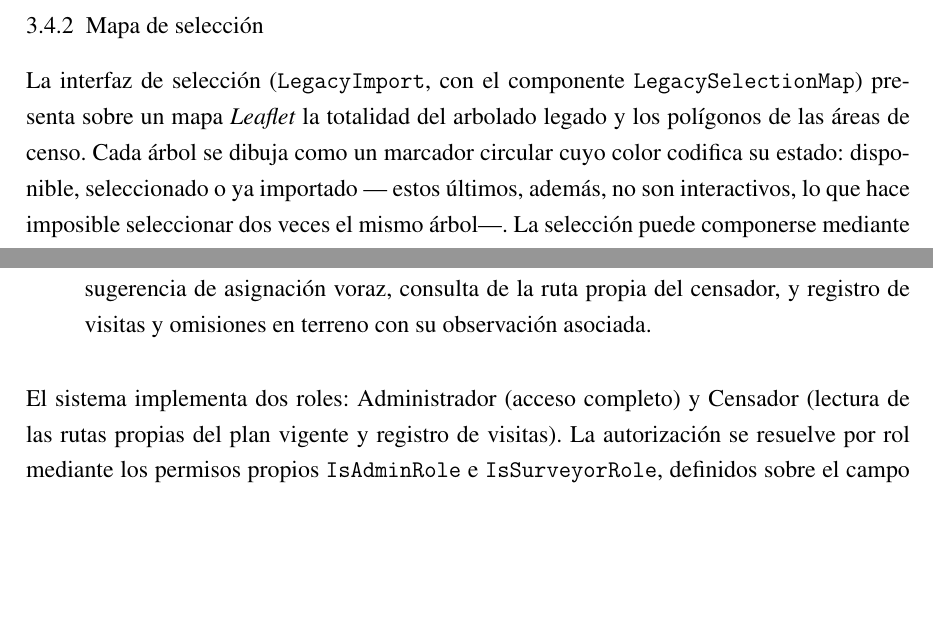
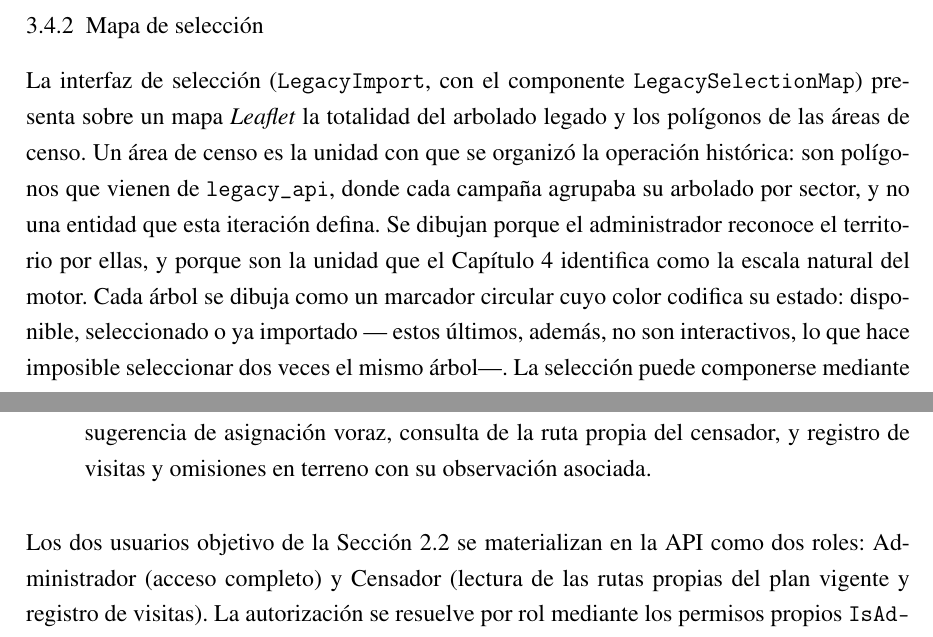
Before and after one commit to AlbertoZuiga/arbocensus, a LaTeX thesis (docs/thesis/main.tex, which reads docs/thesis/secciones/03-diseno.tex): two parts of pages 47 and 52 of 130, joined at a grey line, cut so that both start at the same text, the shorter picture padded with empty space. Compiled offline with pdfLaTeX.

Commit message:
docs(thesis): da antecedente a las áreas de censo y remite los roles de la api
El mapa de selección introducía "área de censo" sin decir que son polígonos de
legacy_api y unidad de la operación histórica. Los dos roles de la API se
remiten a usuarios objetivo, para que la repetición sea deliberada.

Co-Authored-By: Claude Opus 5 <noreply@anthropic.com>

```diff
--- a/docs/thesis/secciones/03-diseno.tex
+++ b/docs/thesis/secciones/03-diseno.tex
@@ -1077,7 +1077,11 @@ usuario y no tiene interfaz asociada: se conserva como atajo programático para
 
 La interfaz de selección (\texttt{LegacyImport}, con el componente \texttt{LegacySelectionMap})
 presenta sobre un mapa \textit{Leaflet} la totalidad del arbolado legado y los polígonos de las
-áreas de censo. Cada árbol se dibuja como un marcador circular cuyo color codifica su estado:
+áreas de censo. Un área de censo es la unidad con que se organizó la operación histórica: son
+polígonos que vienen de \texttt{legacy\_api}, donde cada campaña agrupaba su arbolado por sector, y
+no una entidad que esta iteración defina. Se dibujan porque el administrador reconoce el territorio
+por ellas, y porque son la unidad que el Capítulo~\ref{cap:resultados} identifica como la escala
+natural del motor. Cada árbol se dibuja como un marcador circular cuyo color codifica su estado:
 disponible, seleccionado o ya importado --- estos últimos, además, no son interactivos, lo que hace
 imposible seleccionar dos veces el mismo árbol---. La selección puede componerse mediante tres
 mecanismos combinables:
@@ -1247,8 +1251,9 @@ La API REST se implementa con Django REST Framework y expone los siguientes grup
         visitas y omisiones en terreno con su observación asociada.
 \end{itemize}
 
-El sistema implementa dos roles: Administrador (acceso completo) y Censador (lectura de las rutas
-propias del plan vigente y registro de visitas). La autorización se resuelve por rol mediante los
+Los dos usuarios objetivo de la Sección~\ref{sec:usuarios} se materializan en la API como dos roles:
+Administrador (acceso completo) y Censador (lectura de las rutas propias del plan vigente y registro
+de visitas). La autorización se resuelve por rol mediante los
 permisos propios \texttt{IsAdminRole} e \texttt{IsSurveyorRole}, definidos sobre el campo
 \texttt{role} del usuario y no sobre los permisos estándar del \textit{framework}, que validan el
 atributo \texttt{is\_staff} de Django ---un concepto ajeno al rol de negocio. La
```
